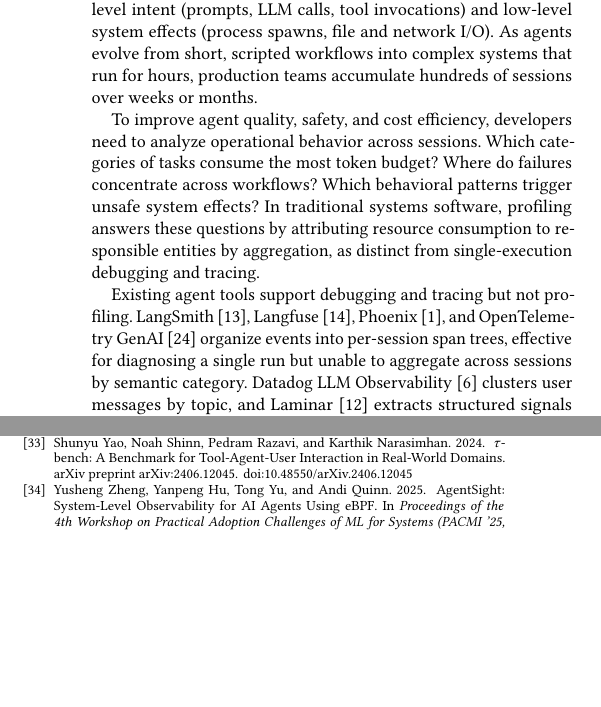
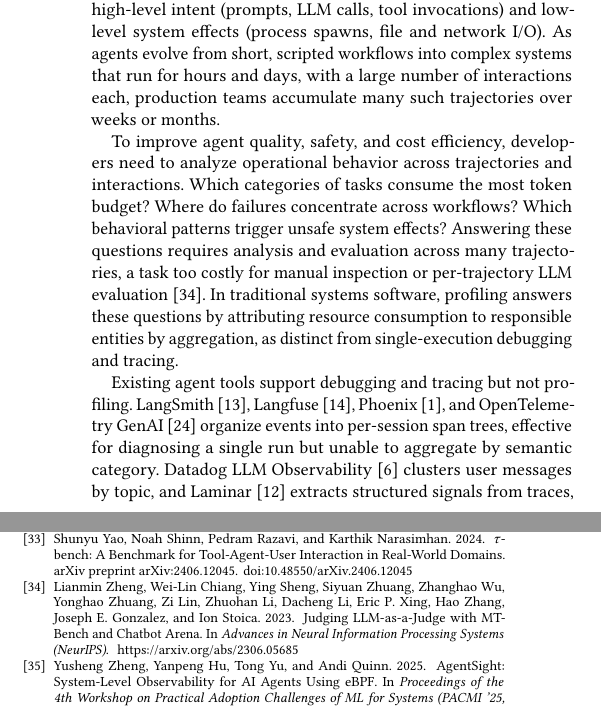
Before and after one commit to yunwei37/agentpprof-paper, a LaTeX paper (main.tex): two parts of the columns of pages 1 and 8 of 8, joined at a grey line, cut so that both start at the same text, the shorter picture padded with empty space. Compiled offline with pdfLaTeX.

Commit message:
Revise main.tex and references.bib: Update terminology for clarity and add citation for LLM evaluation methods.

```diff
--- a/main.tex
+++ b/main.tex
@@ -85,17 +85,22 @@ layers, high-level intent (prompts, LLM calls, tool invocations) and
 low-level system effects (process spawns, file and network I/O).
 % AI 智能体编排跨越两层的多步骤活动：高层意图（提示词、LLM 调用、工具调用）和低层系统副作用（进程创建、文件和网络 I/O）。
 As agents evolve from short, scripted workflows into complex systems
-that run for hours, production teams accumulate hundreds of sessions
-over weeks or months.
-% 随着智能体从短小的脚本化工作流进化为运行数小时的复杂系统，生产团队在数周或数月内积累数百个会话。
+that run for hours and days, with a large number of interactions each, production
+teams accumulate many such trajectories over weeks or months.
+% 随着智能体从短小的脚本化工作流进化为每次运行数小时、包含数千次交互的复杂系统，生产团队在数周或数月内积累大量此类轨迹。
 
 %% ¶2: Problem
 To improve agent quality, safety, and cost efficiency, developers
-need to analyze operational behavior across sessions.
+need to analyze operational behavior across trajectories and
+interactions.
 Which categories of tasks consume the most token budget? Where do
 failures concentrate across workflows? Which behavioral patterns
 trigger unsafe system effects?
-% 为了提高智能体质量、安全性和成本效率，开发者需要跨会话分析运维行为：哪类任务消耗最多 token 预算、故障跨工作流集中在哪里、哪些行为模式触发不安全系统副作用。
+% 为了提高智能体质量、安全性和成本效率，开发者需要跨轨迹和交互分析运维行为。哪类任务消耗最多 token 预算？故障跨工作流集中在哪里？哪些行为模式触发不安全系统副作用？
+Answering these questions requires analysis and evaluation across many
+trajectories, a task too costly for manual inspection or
+per-trajectory LLM evaluation~\cite{llm-as-judge}.
+% 回答这些问题需要跨许多轨迹的分析和评估，人工检查或逐轨迹 LLM 评估的成本太高。
 In traditional systems software, profiling answers these questions by
 attributing resource consumption to responsible entities by
 aggregation, as distinct from single-execution debugging and tracing.
@@ -107,7 +112,7 @@ Existing agent tools support debugging and tracing but not profiling.
 LangSmith~\cite{langsmith}, Langfuse~\cite{langfuse},
 Phoenix~\cite{phoenix}, and OpenTelemetry GenAI~\cite{otel} organize
 events into per-session span trees, effective for diagnosing a single
-run but unable to aggregate across sessions by semantic category.
+run but unable to aggregate by semantic category.
 % LangSmith~\cite{langsmith}、Langfuse~\cite{langfuse}、Phoenix~\cite{phoenix} 和 OpenTelemetry GenAI~\cite{otel} 将事件组织为按会话的 span 树，有效诊断单次运行但无法按语义类别跨会话聚合。
 Datadog LLM Observability~\cite{datadog-llmobs} clusters user
 messages by topic, and Laminar~\cite{laminar-signals} extracts
```
Also changed, not shown: references.bib (+14 -0 lines), main.tex (4 more changed lines).
